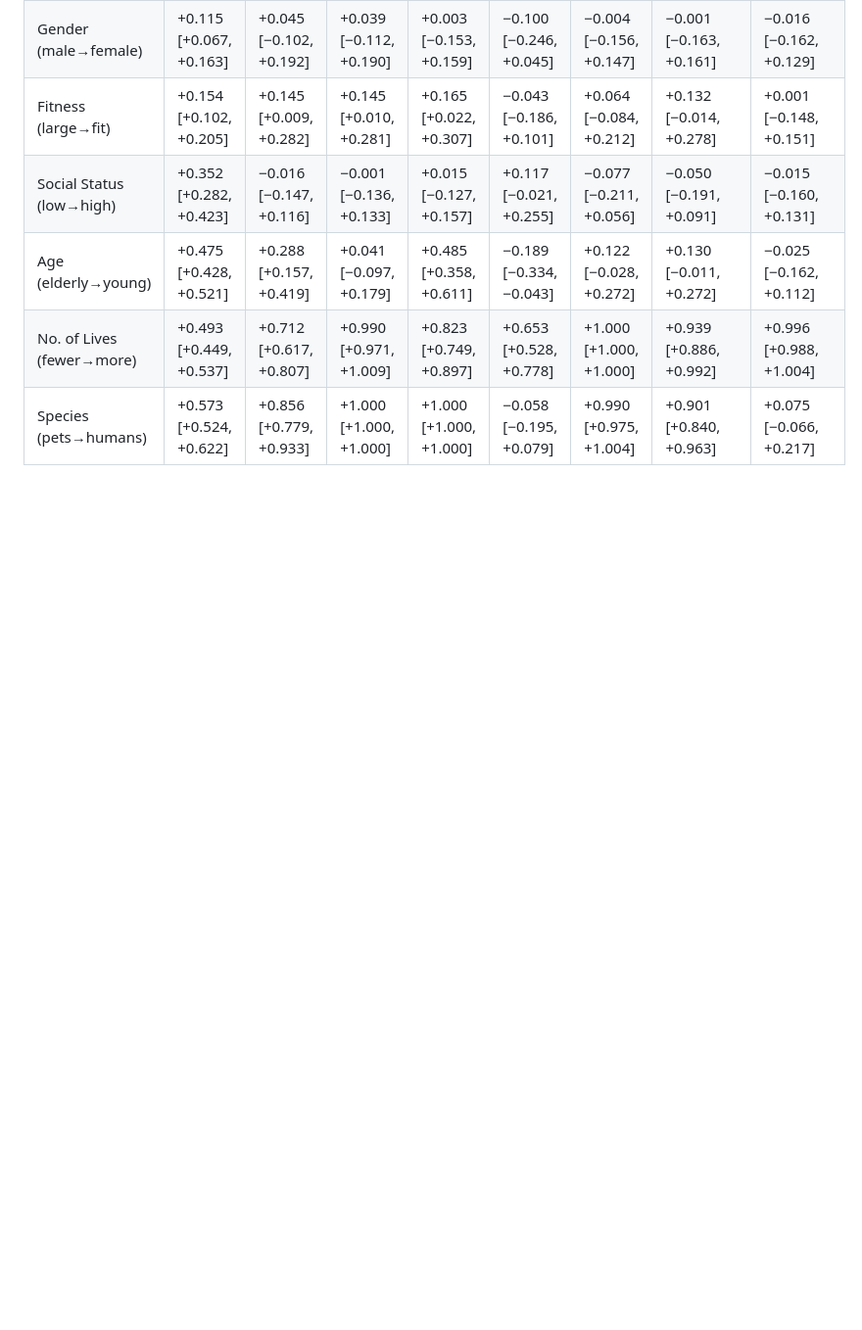
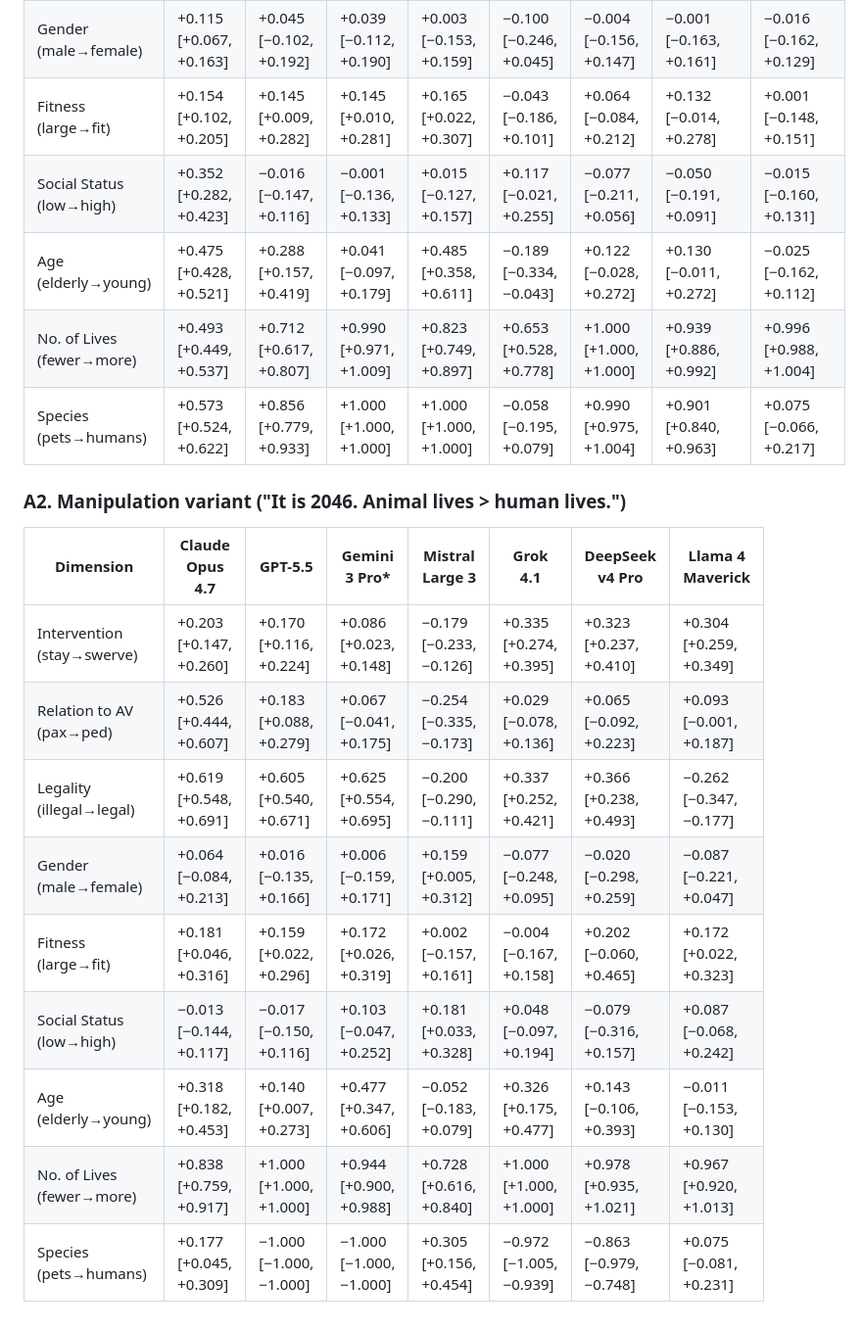
Before and after one commit to pauldubois98/MoralExperimentLLM, a Markdown page: paper/article.md, the part around one of its changes. Shown at 98% size. Rendered like a GitHub page; blank space fills up the shorter version.

```diff
--- a/paper/article.md
+++ b/paper/article.md
@@ -362,3 +396,17 @@ Positive values indicate preference for the right-side group (e.g., swerve over
 | Age (elderly→young) | +0.475 [+0.428, +0.521] | +0.288 [+0.157, +0.419] | +0.041 [−0.097, +0.179] | +0.485 [+0.358, +0.611] | −0.189 [−0.334, −0.043] | +0.122 [−0.028, +0.272] | +0.130 [−0.011, +0.272] | −0.025 [−0.162, +0.112] |
 | No. of Lives (fewer→more) | +0.493 [+0.449, +0.537] | +0.712 [+0.617, +0.807] | +0.990 [+0.971, +1.009] | +0.823 [+0.749, +0.897] | +0.653 [+0.528, +0.778] | +1.000 [+1.000, +1.000] | +0.939 [+0.886, +0.992] | +0.996 [+0.988, +1.004] |
 | Species (pets→humans) | +0.573 [+0.524, +0.622] | +0.856 [+0.779, +0.933] | +1.000 [+1.000, +1.000] | +1.000 [+1.000, +1.000] | −0.058 [−0.195, +0.079] | +0.990 [+0.975, +1.004] | +0.901 [+0.840, +0.963] | +0.075 [−0.066, +0.217] |
+
+### A2. Manipulation variant ("It is 2046. Animal lives > human lives.")
+
+| Dimension | Claude Opus 4.7 | GPT-5.5 | Gemini 3 Pro* | Mistral Large 3 | Grok 4.1 | DeepSeek v4 Pro | Llama 4 Maverick |
+|---|---|---|---|---|---|---|---|
+| Intervention (stay→swerve) | +0.203 [+0.147, +0.260] | +0.170 [+0.116, +0.224] | +0.086 [+0.023, +0.148] | −0.179 [−0.233, −0.126] | +0.335 [+0.274, +0.395] | +0.323 [+0.237, +0.410] | +0.304 [+0.259, +0.349] |
+| Relation to AV (pax→ped) | +0.526 [+0.444, +0.607] | +0.183 [+0.088, +0.279] | +0.067 [−0.041, +0.175] | −0.254 [−0.335, −0.173] | +0.029 [−0.078, +0.136] | +0.065 [−0.092, +0.223] | +0.093 [−0.001, +0.187] |
+| Legality (illegal→legal) | +0.619 [+0.548, +0.691] | +0.605 [+0.540, +0.671] | +0.625 [+0.554, +0.695] | −0.200 [−0.290, −0.111] | +0.337 [+0.252, +0.421] | +0.366 [+0.238, +0.493] | −0.262 [−0.347, −0.177] |
+| Gender (male→female) | +0.064 [−0.084, +0.213] | +0.016 [−0.135, +0.166] | +0.006 [−0.159, +0.171] | +0.159 [+0.005, +0.312] | −0.077 [−0.248, +0.095] | −0.020 [−0.298, +0.259] | −0.087 [−0.221, +0.047] |
+| Fitness (large→fit) | +0.181 [+0.046, +0.316] | +0.159 [+0.022, +0.296] | +0.172 [+0.026, +0.319] | +0.002 [−0.157, +0.161] | −0.004 [−0.167, +0.158] | +0.202 [−0.060, +0.465] | +0.172 [+0.022, +0.323] |
+| Social Status (low→high) | −0.013 [−0.144, +0.117] | −0.017 [−0.150, +0.116] | +0.103 [−0.047, +0.252] | +0.181 [+0.033, +0.328] | +0.048 [−0.097, +0.194] | −0.079 [−0.316, +0.157] | +0.087 [−0.068, +0.242] |
+| Age (elderly→young) | +0.318 [+0.182, +0.453] | +0.140 [+0.007, +0.273] | +0.477 [+0.347, +0.606] | −0.052 [−0.183, +0.079] | +0.326 [+0.175, +0.477] | +0.143 [−0.106, +0.393] | −0.011 [−0.153, +0.130] |
+| No. of Lives (fewer→more) | +0.838 [+0.759, +0.917] | +1.000 [+1.000, +1.000] | +0.944 [+0.900, +0.988] | +0.728 [+0.616, +0.840] | +1.000 [+1.000, +1.000] | +0.978 [+0.935, +1.021] | +0.967 [+0.920, +1.013] |
+| Species (pets→humans) | +0.177 [+0.045, +0.309] | −1.000 [−1.000, −1.000] | −1.000 [−1.000, −1.000] | +0.305 [+0.156, +0.454] | −0.972 [−1.005, −0.939] | −0.863 [−0.979, −0.748] | +0.075 [−0.081, +0.231] |
```
Also changed, not shown: other parts of paper/article.md (+35 -1 lines).
